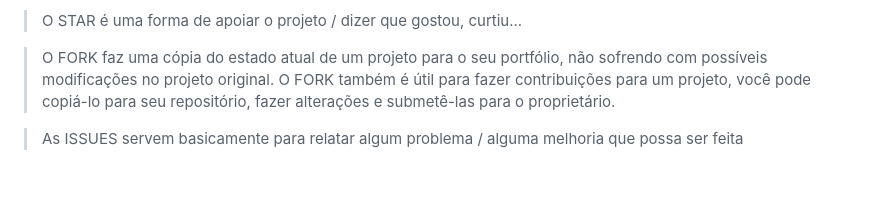
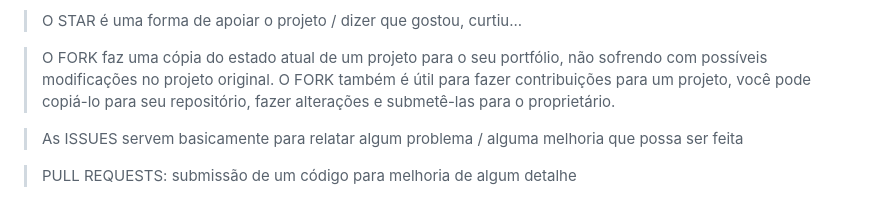
Before and after one commit to adriantorress/git-advanced-course, a Markdown page: README.md, the part around the change. Rendered like a GitHub page; blank space fills up the shorter version.

Commit message:
Add pull requests tip

```diff
--- a/README.md
+++ b/README.md
@@ -115,3 +115,5 @@ USE MERGE
 > O FORK faz uma cópia do estado atual de um projeto para o seu portfólio, não sofrendo com possíveis modificações no projeto original. O FORK também é útil para fazer contribuições para um projeto, você pode copiá-lo para seu repositório, fazer alterações e submetê-las para o proprietário.
 
 > As ISSUES servem basicamente para relatar algum problema / alguma melhoria que possa ser feita
+
+> PULL REQUESTS: submissão de um código para melhoria de algum detalhe
```
